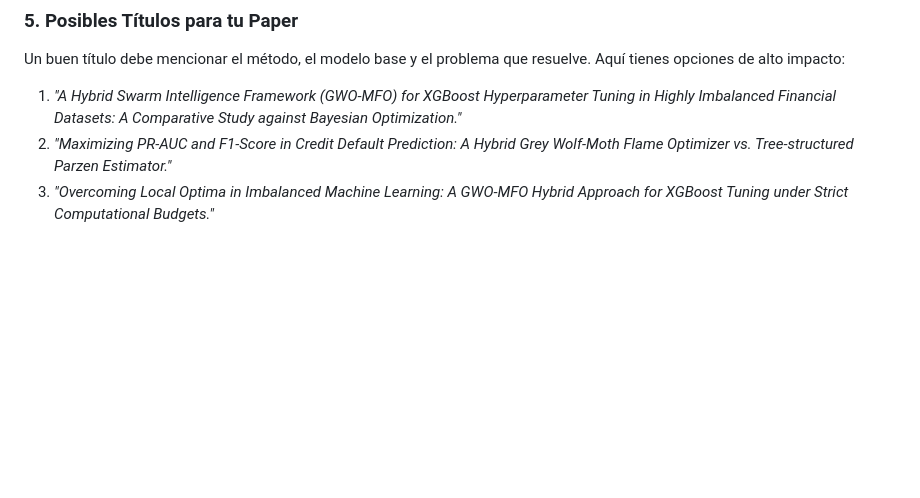
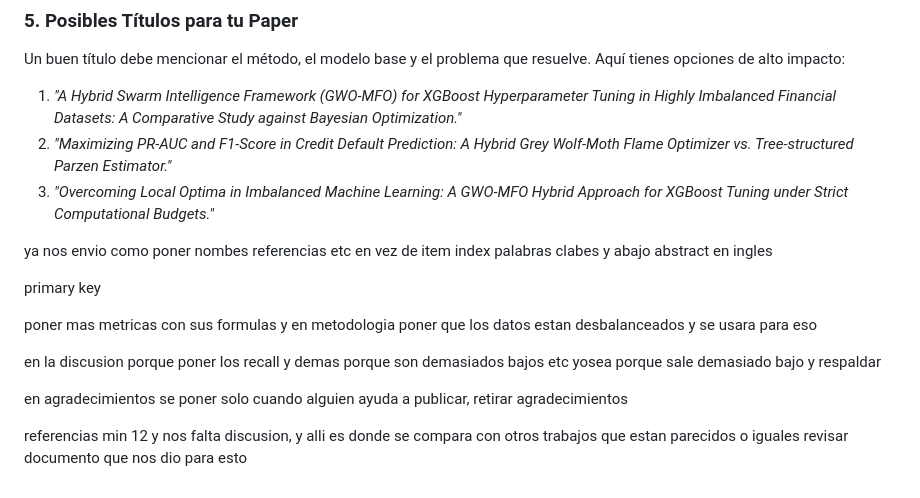
Before and after one commit to Mario-Unach/IF-Metaheuristica, a Markdown page: Documents/ideas.md, the part around the change. Rendered like a GitHub page; blank space fills up the shorter version.

Commit message:
Agregar notas y sugerencias para mejorar la estructura y contenido del documento de investigación.

```diff
--- a/Documents/ideas.md
+++ b/Documents/ideas.md
@@ -273,3 +273,29 @@ Un buen título debe mencionar el método, el modelo base y el problema que resu
 1. *"A Hybrid Swarm Intelligence Framework (GWO-MFO) for XGBoost Hyperparameter Tuning in Highly Imbalanced Financial Datasets: A Comparative Study against Bayesian Optimization."*
 2. *"Maximizing PR-AUC and F1-Score in Credit Default Prediction: A Hybrid Grey Wolf-Moth Flame Optimizer vs. Tree-structured Parzen Estimator."*
 3. *"Overcoming Local Optima in Imbalanced Machine Learning: A GWO-MFO Hybrid Approach for XGBoost Tuning under Strict Computational Budgets."*
+
+
+
+
+
+
+
+
+
+
+
+
+ya nos envio como poner nombes referencias etc
+en vez de item index palabras clabes y abajo abstract en ingles
+
+primary key
+
+poner mas metricas con sus formulas y en metodologia poner que los datos estan desbalanceados y se usara para eso
+
+en la discusion porque poner los recall y demas porque son demasiados bajos etc yosea porque sale demasiado bajo y respaldar
+
+en agradecimientos se poner solo cuando alguien ayuda a publicar, retirar agradecimientos
+
+referencias min 12
+y nos falta discusion, y alli es donde se compara con otros trabajos que estan parecidos o iguales
+revisar documento que nos dio para esto
```
